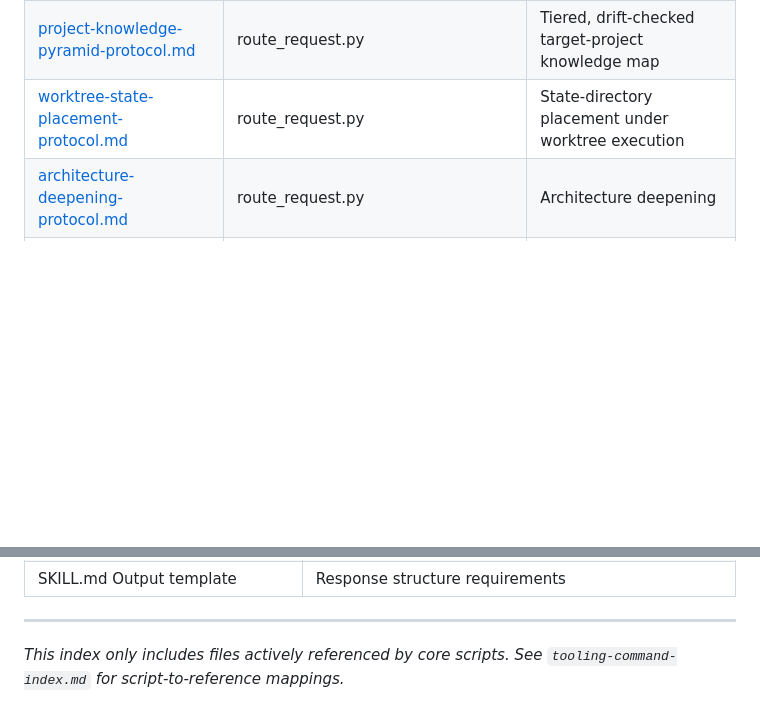
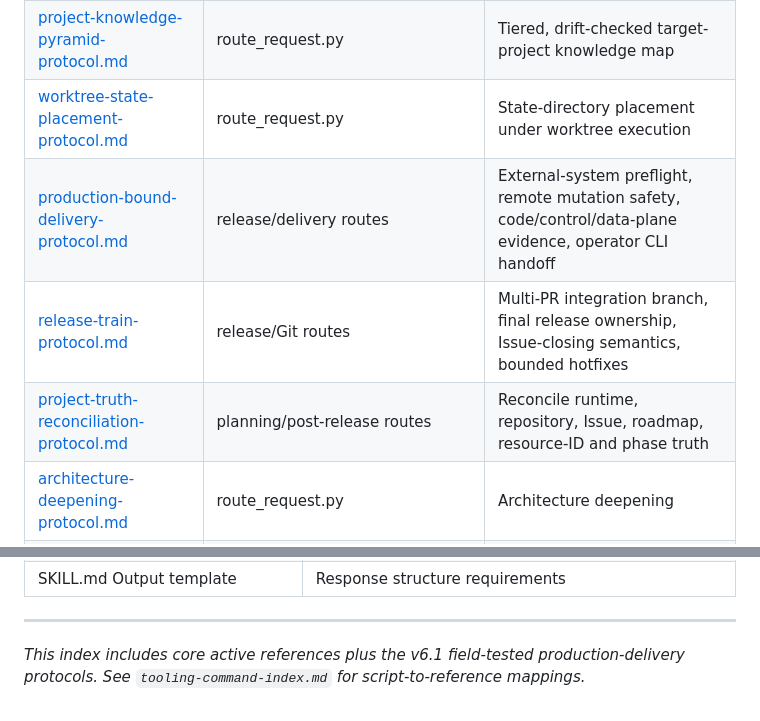
Before and after one commit to fxbin/virtual-intelligent-dev-team, a Markdown page: references/playbook-index.md, 2 parts joined by grey strips. Drawn GitHub-style; blank space fills up the shorter version.

Commit message:
docs: index production delivery protocols

```diff
--- a/references/playbook-index.md
+++ b/references/playbook-index.md
@@ -47,6 +47,9 @@ Quick reference for playbooks and protocols used by core scripts.
 | [change-localization-protocol.md](./change-localization-protocol.md) | route_request.py | Token-budget convergence to exact change sites |
 | [project-knowledge-pyramid-protocol.md](./project-knowledge-pyramid-protocol.md) | route_request.py | Tiered, drift-checked target-project knowledge map |
 | [worktree-state-placement-protocol.md](./worktree-state-placement-protocol.md) | route_request.py | State-directory placement under worktree execution |
+| [production-bound-delivery-protocol.md](./production-bound-delivery-protocol.md) | release/delivery routes | External-system preflight, remote mutation safety, code/control/data-plane evidence, operator CLI handoff |
+| [release-train-protocol.md](./release-train-protocol.md) | release/Git routes | Multi-PR integration branch, final release ownership, Issue-closing semantics, bounded hotfixes |
+| [project-truth-reconciliation-protocol.md](./project-truth-reconciliation-protocol.md) | planning/post-release routes | Reconcile runtime, repository, Issue, roadmap, resource-ID and phase truth |
 | [architecture-deepening-protocol.md](./architecture-deepening-protocol.md) | route_request.py | Architecture deepening |
 | [stage-council-protocol.md](./stage-council-protocol.md) | route_request.py | Stage council overlay |
 | [iteration-protocol.md](./iteration-protocol.md) | route_request.py, inspect_automation_state.py | Iteration lifecycle |
@@ -87,4 +90,4 @@ Conceptual references not bound to a single script — they document protocols,
 
 ---
 
-*This index only includes files actively referenced by core scripts. See `tooling-command-index.md` for script-to-reference mappings.*
+*This index includes core active references plus the v6.1 field-tested production-delivery protocols. See `tooling-command-index.md` for script-to-reference mappings.*
```
